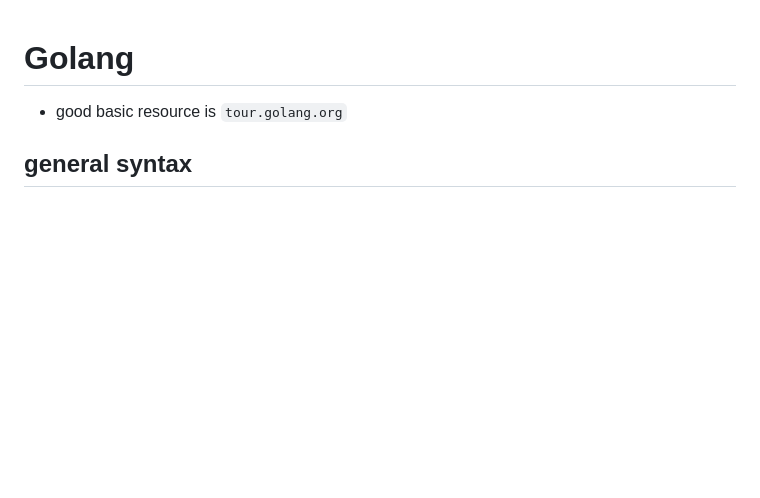
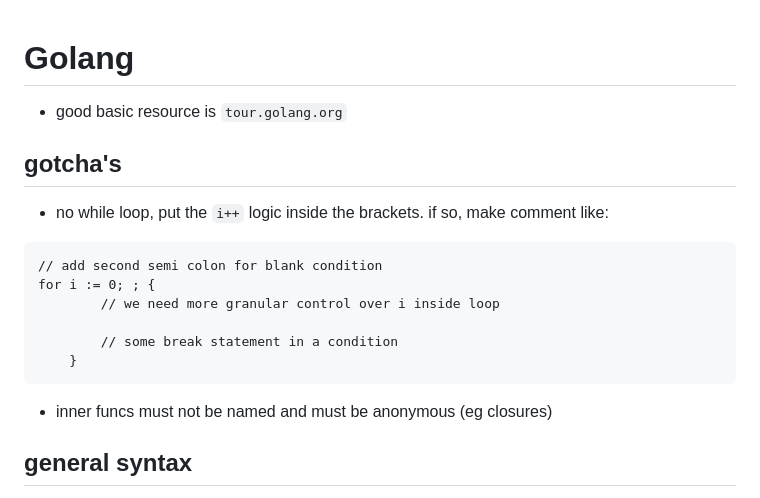
Before and after one commit to h15200/notes, a Markdown page: go.md, the part around the change. Drawn GitHub-style; blank space fills up the shorter version.

Commit message:
go notes update

````diff
--- a/go.md
+++ b/go.md
@@ -1,6 +1,20 @@
 # Golang
 
 - good basic resource is `tour.golang.org`
+
+## gotcha's
+
+- no while loop, put the `i++` logic inside the brackets. if so, make comment like:
+```
+// add second semi colon for blank condition
+for i := 0; ; {
+        // we need more granular control over i inside loop
+
+        // some break statement in a condition
+    }
+```
+
+- inner funcs must not be named and must be anonymous (eg closures)
 
 ## general syntax
 
````
